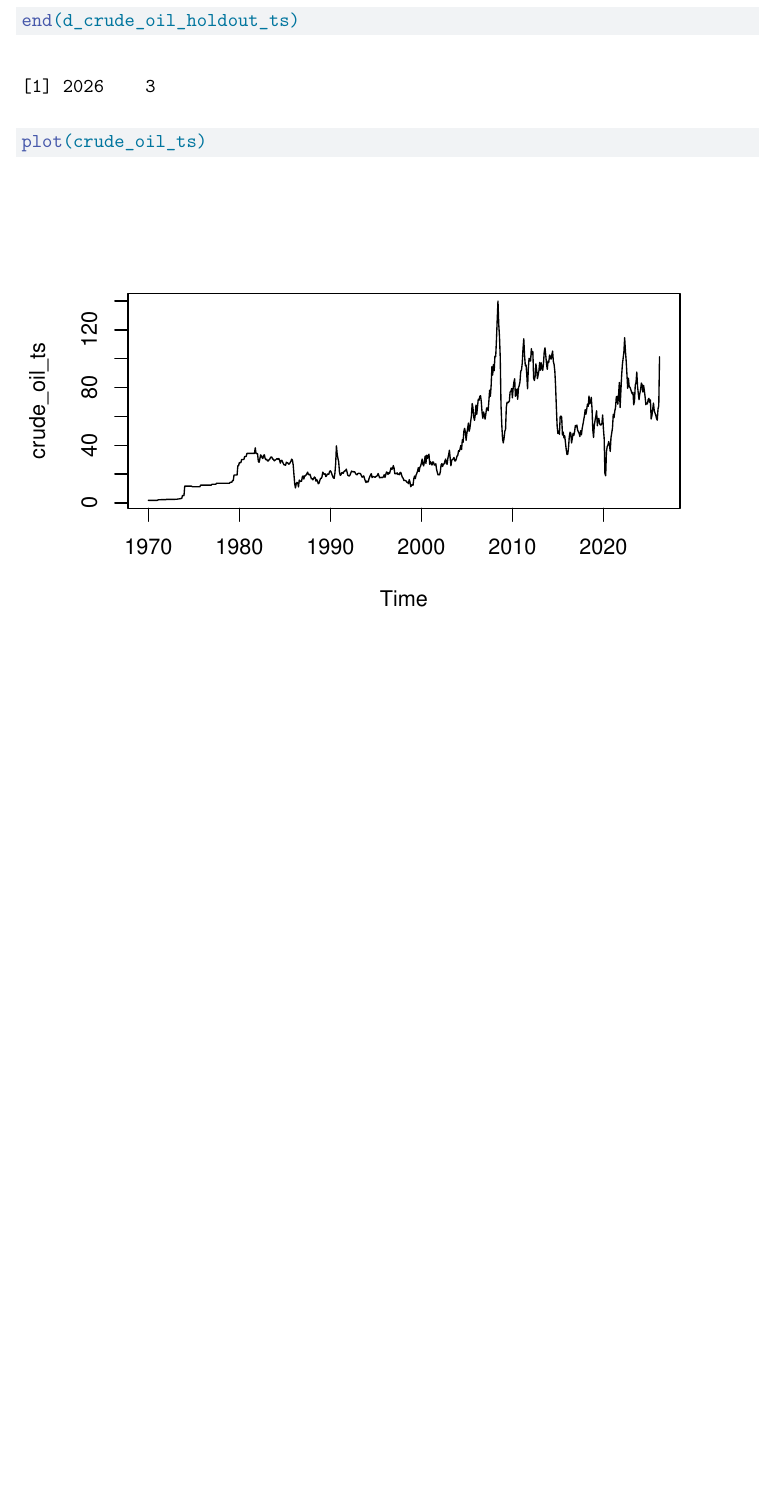
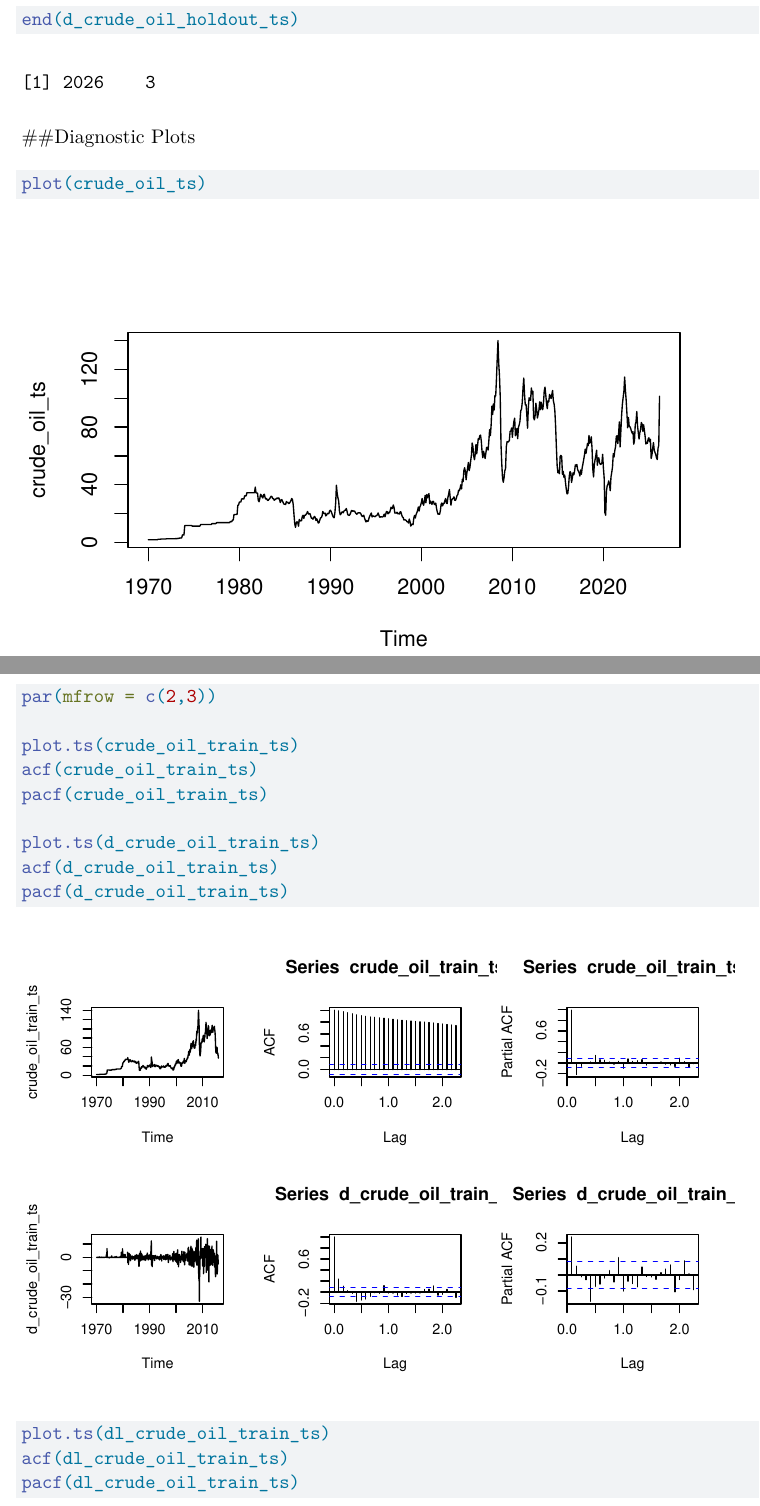
Before and after one commit to RaihanArvi/STAT-443-Project, a Quarto document (forecasting.qmd): part of page 4 of 14 before the commit and two parts of pages 4 and 5 of 19 after it, the two joined at a grey line, cut so that both start at the same text, the shorter picture padded with empty space. Rendered offline with R 4.5, knitr and Pandoc in place of Quarto, then LaTeX, with nearby package versions.

Commit message:
Added ACF, PACF, and variogram

````diff
--- a/forecasting.qmd
+++ b/forecasting.qmd
@@ -172,5 +172,26 @@
 end(d_crude_oil_holdout_ts)
 ```
 
+##Diagnostic Plots
+
 ```{r}
 plot(crude_oil_ts)
+```
+
+```{r}
+par(mfrow = c(2,3))
+
+plot.ts(crude_oil_train_ts)
+acf(crude_oil_train_ts)
+pacf(crude_oil_train_ts)
+
+plot.ts(d_crude_oil_train_ts)
+acf(d_crude_oil_train_ts)
+pacf(d_crude_oil_train_ts)
+
+plot.ts(dl_crude_oil_train_ts)
+acf(dl_crude_oil_train_ts)
+pacf(dl_crude_oil_train_ts)
+```
+
+```{r}
````
Also changed, not shown: forecasting.pdf, forecasting.qmd (21 more changed lines).
